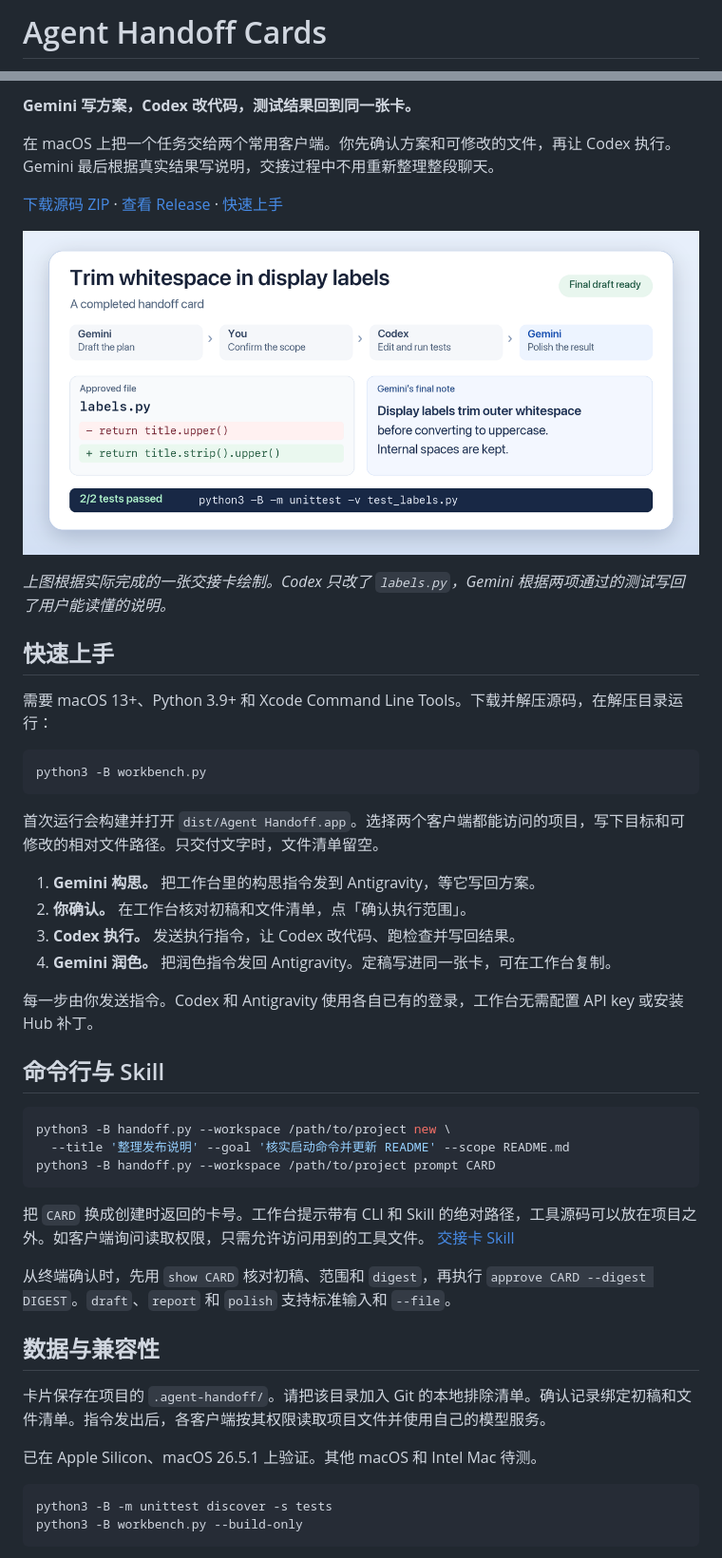
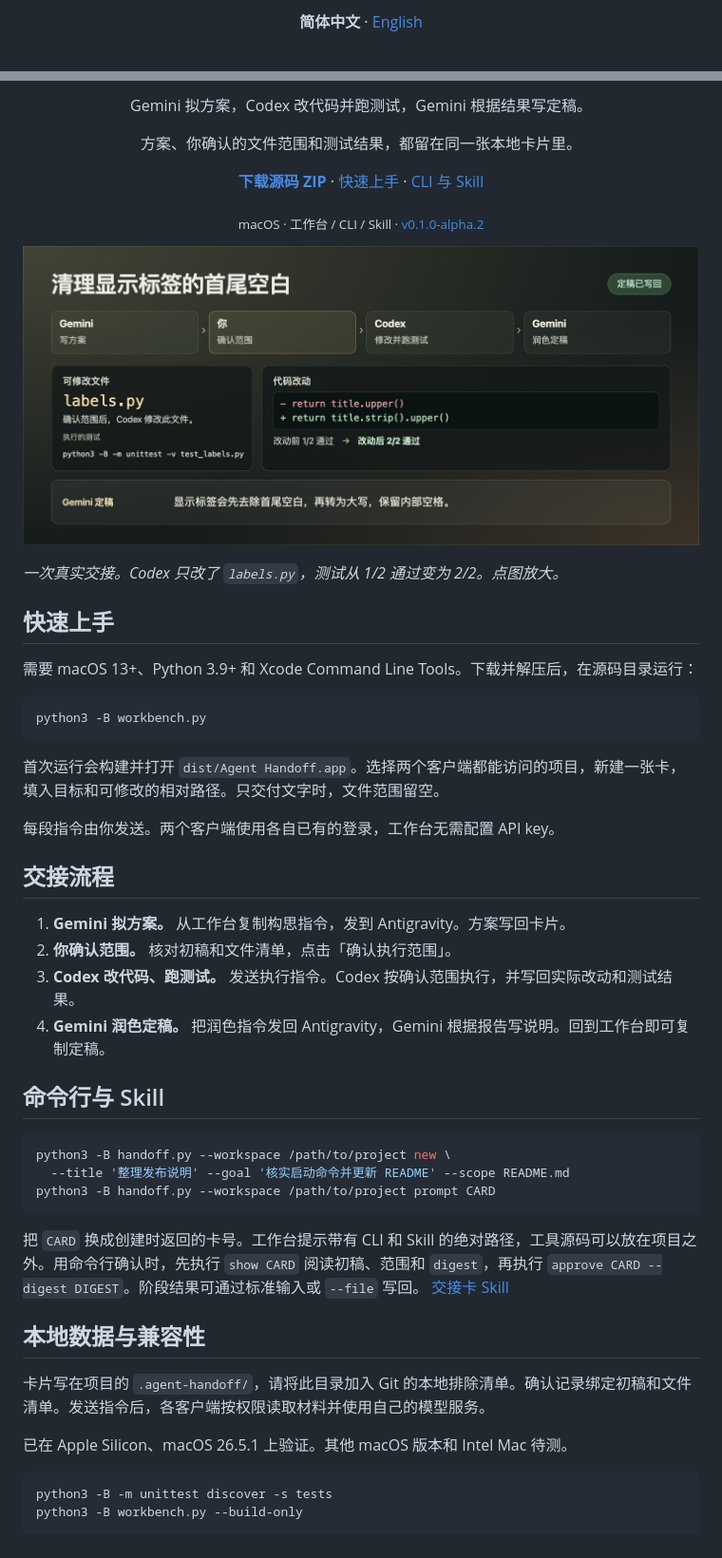
Before and after one commit to Fanmili-5/agent-handoff-cards, a Markdown page: README.md, 2 parts joined by grey strips. Shown at 95% size. Rendered like a GitHub page; pictures changed too: docs/handoff-overview-zh.jpg (added).

````diff
--- a/README.md
+++ b/README.md
@@ -1,2 +1,2 @@
-# Agent Handoff Cards
+<p align="center"><strong>简体中文</strong> · <a href="docs/README.en.md">English</a></p>
 
@@ -4,30 +4,37 @@
 
-**Gemini 写方案，Codex 改代码，测试结果回到同一张卡。**
+<p align="center">Gemini 拟方案，Codex 改代码并跑测试，Gemini 根据结果写定稿。</p>
+<p align="center">方案、你确认的文件范围和测试结果，都留在同一张本地卡片里。</p>
 
-在 macOS 上把一个任务交给两个常用客户端。你先确认方案和可修改的文件，再让 Codex 执行。Gemini 最后根据真实结果写说明，交接过程中不用重新整理整段聊天。
+<p align="center">
+  <strong><a href="https://github.com/Fanmili-5/agent-handoff-cards/releases/download/v0.1.0-alpha.2/agent-handoff-cards-v0.1.0-alpha.2-source.zip">下载源码 ZIP</a></strong>
+  · <a href="#快速上手">快速上手</a>
+  · <a href="#命令行与-skill">CLI 与 Skill</a>
+</p>
 
-[下载源码 ZIP](https://github.com/Fanmili-5/agent-handoff-cards/releases/download/v0.1.0-alpha.2/agent-handoff-cards-v0.1.0-alpha.2-source.zip) · [查看 Release](https://github.com/Fanmili-5/agent-handoff-cards/releases/tag/v0.1.0-alpha.2) · [快速上手](#快速上手)
+<p align="center"><sub>macOS · 工作台 / CLI / Skill · <a href="https://github.com/Fanmili-5/agent-handoff-cards/releases/tag/v0.1.0-alpha.2">v0.1.0-alpha.2</a></sub></p>
 
-![交接卡示例。确认范围只有 labels.py，Codex 去掉显示标签的首尾空格，两项测试通过，Gemini 将结果写成发布说明。](docs/handoff-example.png)
+<p align="center"><a href="docs/handoff-overview-zh.jpg"><img width="100%" src="docs/handoff-overview-zh.jpg" alt="完成的交接卡示例。你批准 labels.py，Codex 修复首尾空白，测试从 1/2 通过变为 2/2，Gemini 根据实际结果写回定稿。"></a></p>
 
-*上图根据实际完成的一张交接卡绘制。Codex 只改了 `labels.py`，Gemini 根据两项通过的测试写回了用户能读懂的说明。*
+*一次真实交接。Codex 只改了 `labels.py`，测试从 1/2 通过变为 2/2。点图放大。*
 
 ## 快速上手
 
-需要 macOS 13+、Python 3.9+ 和 Xcode Command Line Tools。下载并解压源码，在解压目录运行：
+需要 macOS 13+、Python 3.9+ 和 Xcode Command Line Tools。下载并解压后，在源码目录运行：
 
 ```bash
 python3 -B workbench.py
 ```
 
-首次运行会构建并打开 `dist/Agent Handoff.app`。选择两个客户端都能访问的项目，写下目标和可修改的相对文件路径。只交付文字时，文件清单留空。
+首次运行会构建并打开 `dist/Agent Handoff.app`。选择两个客户端都能访问的项目，新建一张卡，填入目标和可修改的相对路径。只交付文字时，文件范围留空。
 
-1. **Gemini 构思。** 把工作台里的构思指令发到 Antigravity，等它写回方案。
-2. **你确认。** 在工作台核对初稿和文件清单，点「确认执行范围」。
-3. **Codex 执行。** 发送执行指令，让 Codex 改代码、跑检查并写回结果。
-4. **Gemini 润色。** 把润色指令发回 Antigravity。定稿写进同一张卡，可在工作台复制。
+每段指令由你发送。两个客户端使用各自已有的登录，工作台无需配置 API key。
 
-每一步由你发送指令。Codex 和 Antigravity 使用各自已有的登录，工作台无需配置 API key 或安装 Hub 补丁。
+## 交接流程
+
+1. **Gemini 拟方案。** 从工作台复制构思指令，发到 Antigravity。方案写回卡片。
+2. **你确认范围。** 核对初稿和文件清单，点击「确认执行范围」。
+3. **Codex 改代码、跑测试。** 发送执行指令。Codex 按确认范围执行，并写回实际改动和测试结果。
+4. **Gemini 润色定稿。** 把润色指令发回 Antigravity，Gemini 根据报告写说明。回到工作台即可复制定稿。
 
 ## 命令行与 Skill
 
@@ -37,15 +44,13 @@ python3 -B handoff.py --workspace /path/to/project new \
 python3 -B handoff.py --workspace /path/to/project prompt CARD
 ```
 
-把 `CARD` 换成创建时返回的卡号。工作台提示带有 CLI 和 Skill 的绝对路径，工具源码可以放在项目之外。如客户端询问读取权限，只需允许访问用到的工具文件。 [交接卡 Skill](.agents/skills/agent-handoff/SKILL.md)
+把 `CARD` 换成创建时返回的卡号。工作台提示带有 CLI 和 Skill 的绝对路径，工具源码可以放在项目之外。用命令行确认时，先执行 `show CARD` 阅读初稿、范围和 `digest`，再执行 `approve CARD --digest DIGEST`。阶段结果可通过标准输入或 `--file` 写回。 [交接卡 Skill](.agents/skills/agent-handoff/SKILL.md)
 
-从终端确认时，先用 `show CARD` 核对初稿、范围和 `digest`，再执行 `approve CARD --digest DIGEST`。`draft`、`report` 和 `polish` 支持标准输入和 `--file`。
+## 本地数据与兼容性
 
-## 数据与兼容性
+卡片写在项目的 `.agent-handoff/`，请将此目录加入 Git 的本地排除清单。确认记录绑定初稿和文件清单。发送指令后，各客户端按权限读取材料并使用自己的模型服务。
 
-卡片保存在项目的 `.agent-handoff/`。请把该目录加入 Git 的本地排除清单。确认记录绑定初稿和文件清单。指令发出后，各客户端按其权限读取项目文件并使用自己的模型服务。
-
-已在 Apple Silicon、macOS 26.5.1 上验证。其他 macOS 和 Intel Mac 待测。
+已在 Apple Silicon、macOS 26.5.1 上验证。其他 macOS 版本和 Intel Mac 待测。
 
 ```bash
 python3 -B -m unittest discover -s tests
````
Also changed, not shown: other parts of README.md (+2 -2 lines), docs/README.en.md (+34 -18 lines), docs/handoff-overview-en.jpg (added), 1 other file.
